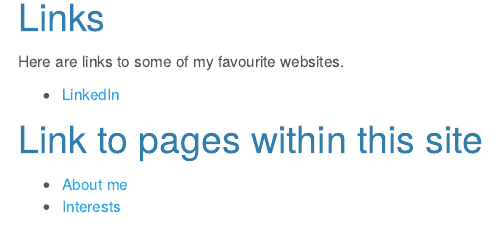
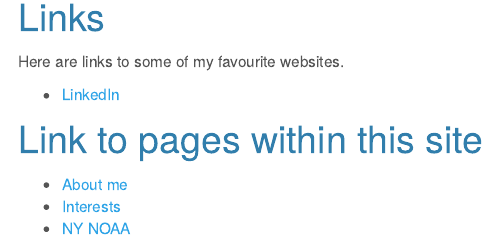
Before and after one commit to kiranyankui/yk2959.github.io, an R Markdown document (index.Rmd): the page in a window 1100 px wide, from 1050 px down. The pictures show the output file index.html that the author committed with the source, opened offline; library style sheets and scripts come from the installed R packages; menus at the side of the page are left out.

Commit message:
commit - linked landing page to NY NOAA page

```diff
--- a/index.Rmd
+++ b/index.Rmd
@@ -24,3 +24,4 @@ Here are links to some of my favourite websites.
 
 * [About me](about.html)
 * [Interests](interests.html)
+* [NY NOAA](noaa.html)
```
Also changed, not shown: index.html, noaa.html.
